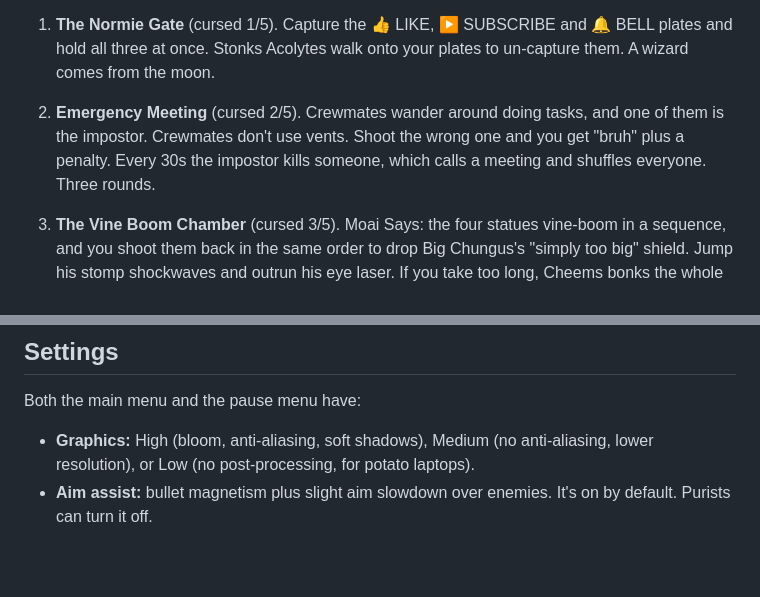
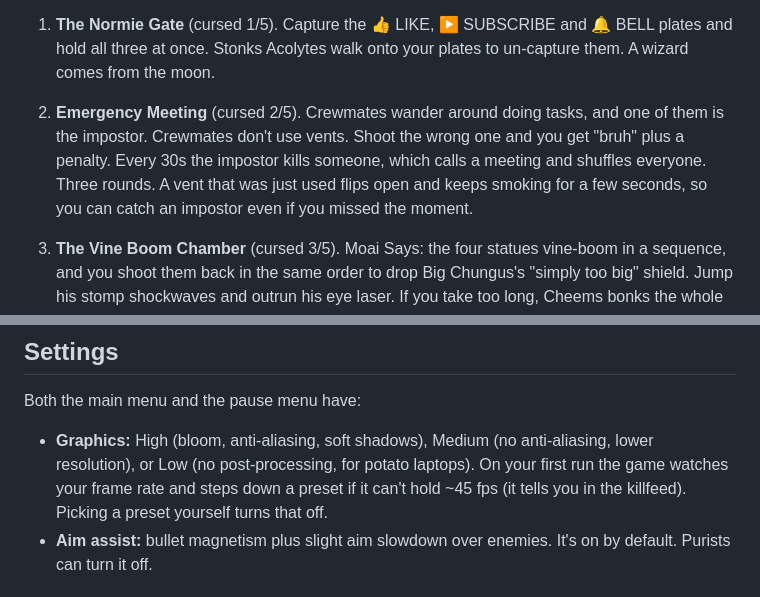
Before and after one commit to nateo91/vault-of-cringe, a Markdown page: README.md, 2 parts joined by grey strips. GitHub-like rendering; blank space fills up the shorter version.

Commit message:
README: vent tell, auto quality
Co-Authored-By: Claude Opus 5.5 <noreply@anthropic.com>

```diff
--- a/README.md
+++ b/README.md
@@ -56,7 +56,7 @@ How it works:
    - A waypoint marker shows the way, and three hidden lore Ghosts are worth finding.
 
 1. **The Normie Gate** (cursed 1/5). Capture the 👍 LIKE, ▶ SUBSCRIBE and 🔔 BELL plates and hold all three at once. Stonks Acolytes walk onto your plates to un-capture them. A wizard comes from the moon.
-2. **Emergency Meeting** (cursed 2/5). Crewmates wander around doing tasks, and one of them is the impostor. Crewmates don't use vents. Shoot the wrong one and you get "bruh" plus a penalty. Every 30s the impostor kills someone, which calls a meeting and shuffles everyone. Three rounds.
+2. **Emergency Meeting** (cursed 2/5). Crewmates wander around doing tasks, and one of them is the impostor. Crewmates don't use vents. Shoot the wrong one and you get "bruh" plus a penalty. Every 30s the impostor kills someone, which calls a meeting and shuffles everyone. Three rounds. A vent that was just used flips open and keeps smoking for a few seconds, so you can catch an impostor even if you missed the moment.
 3. **The Vine Boom Chamber** (cursed 3/5). Moai Says: the four statues vine-boom in a sequence, and you shoot them back in the same order to drop Big Chungus's "simply too big" shield. Jump his stomp shockwaves and outrun his eye laser. If you take too long, Cheems bonks the whole raid.
 4. **This Is Fine** (cursed 4/5). The room is on fire and the Dog, Who Is Fine, is sipping coffee at his table:
    - The floor is a grid of tiles, and the fire spreads tile by tile. Standing on a burning tile burns you (hop on the furniture).
@@ -134,6 +134,7 @@ Your own gun stays centered.
 Both the main menu and the pause menu have:
 
 - **Graphics:** High (bloom, anti-aliasing, soft shadows), Medium (no anti-aliasing, lower resolution), or Low (no post-processing, for potato laptops).
+  On your first run the game watches your frame rate and steps down a preset if it can't hold ~45 fps (it tells you in the killfeed). Picking a preset yourself turns that off.
 - **Aim assist:** bullet magnetism plus slight aim slowdown over enemies. It's on by default. Purists can turn it off.
 
 ## Cheats / debug
```
